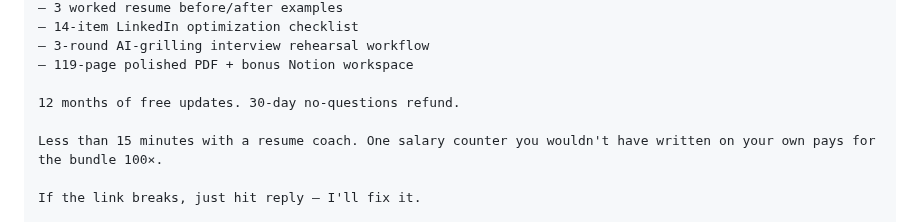
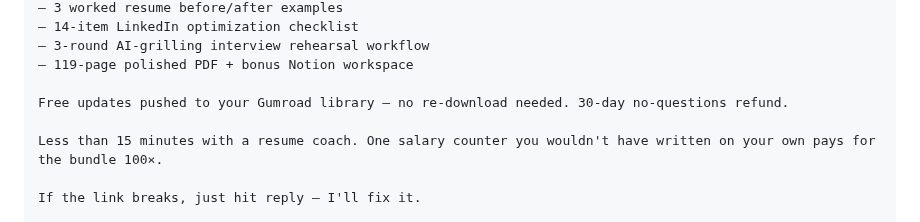
Before and after one commit to Flynnsinclair07/prompt-guide, a Markdown page: EMAIL_SEQUENCE.md, the part around the change. Rendered like a GitHub page.

```diff
--- a/EMAIL_SEQUENCE.md
+++ b/EMAIL_SEQUENCE.md
@@ -244,7 +244,7 @@ What you get:
 — 3-round AI-grilling interview rehearsal workflow
 — 119-page polished PDF + bonus Notion workspace
 
-12 months of free updates. 30-day no-questions refund.
+Free updates pushed to your Gumroad library — no re-download needed. 30-day no-questions refund.
 
 Less than 15 minutes with a resume coach. One salary counter you wouldn't have written on your own pays for the bundle 100×.
 
```
Also changed, not shown: DELIVERY_EMAIL.md (+7 -7 lines), PINTEREST_PINS.md (+2 -2 lines).
